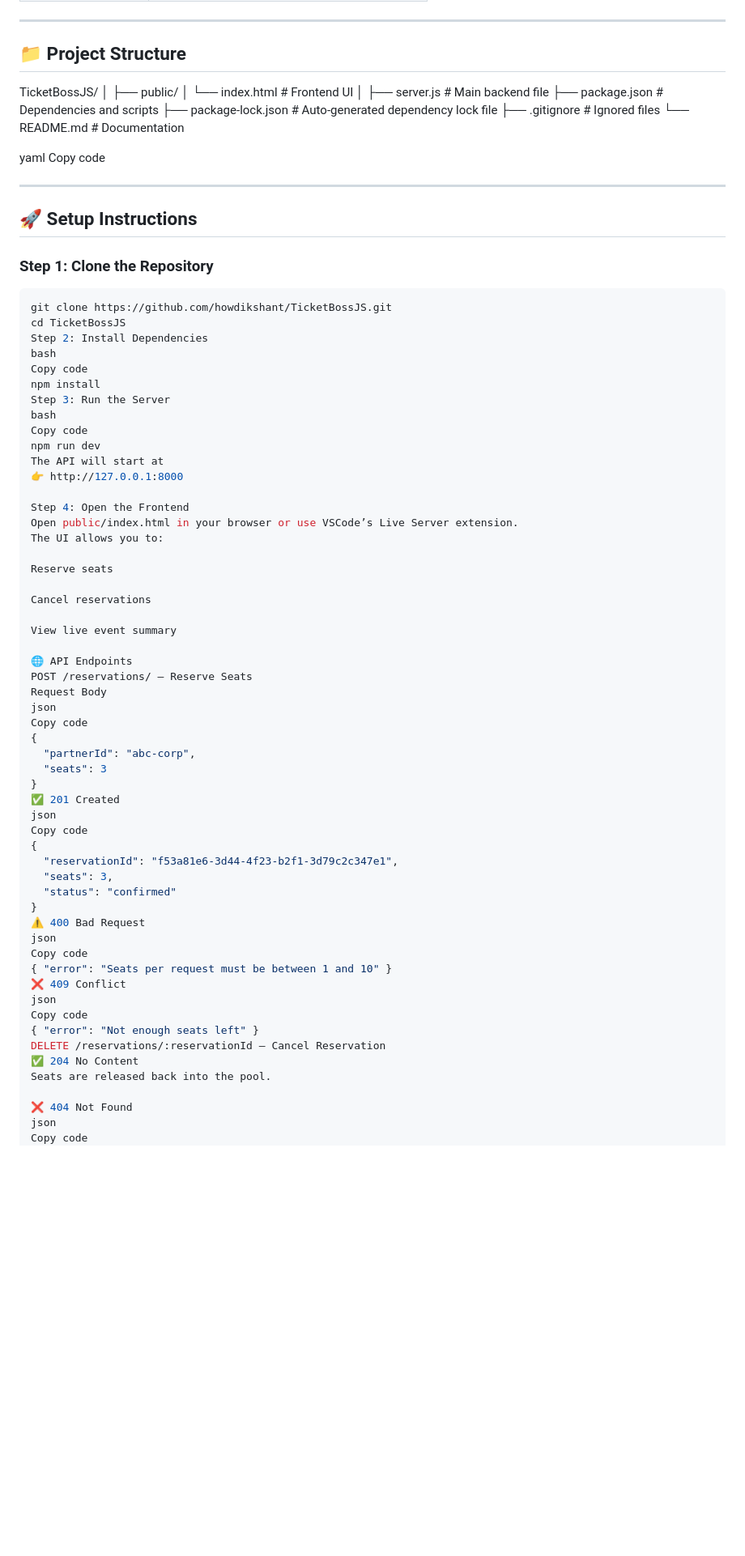
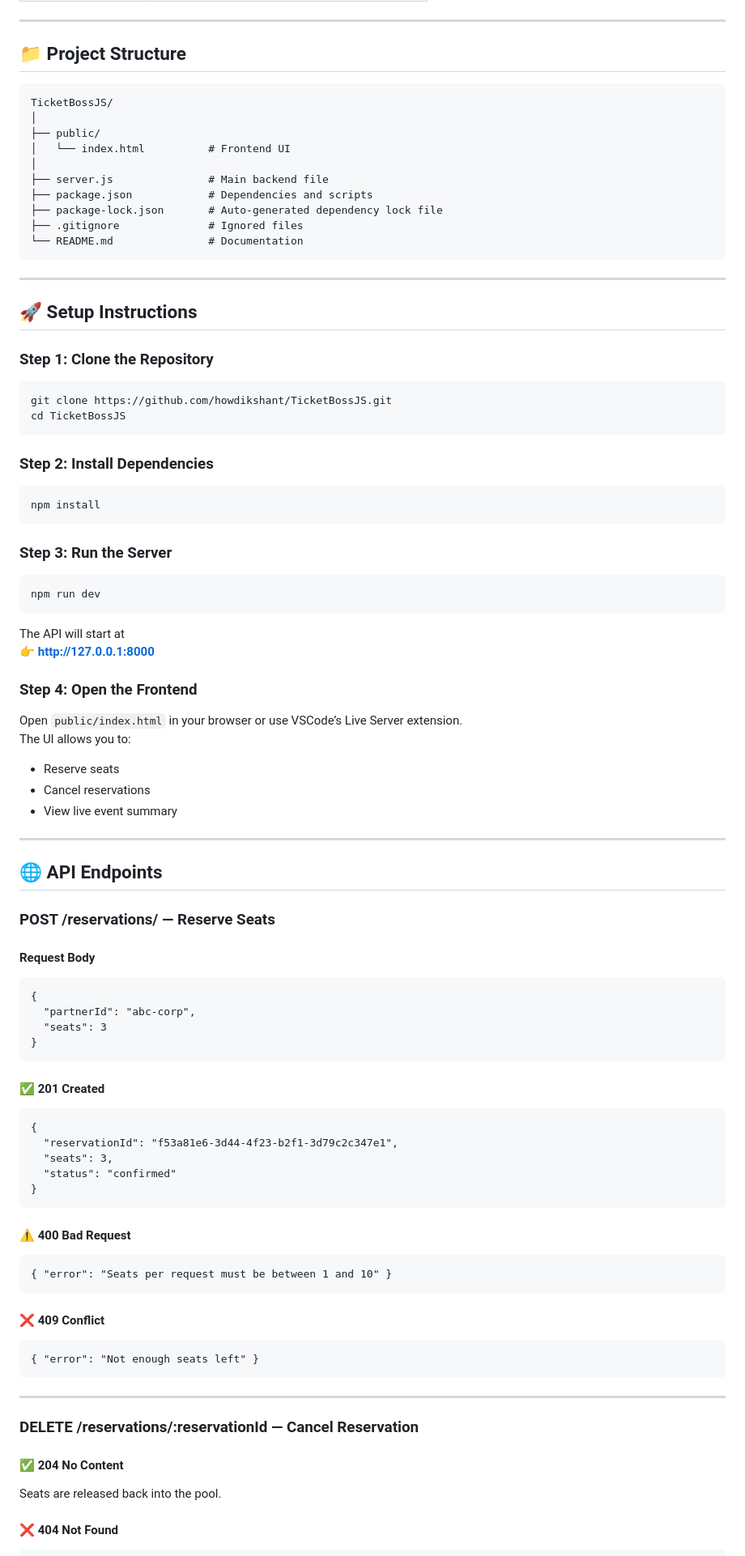
Before and after one commit to howdikshant/TicketBossJS, a Markdown page: README.md, the part around one of its changes. Shown at 81% size. Rendered like a GitHub page; blank space fills up the shorter version.

````diff
--- a/README.md
+++ b/README.md
@@ -50,79 +50,88 @@ The system supports:
 
 ## 📁 Project Structure
 
+```
 TicketBossJS/
 │
 ├── public/
-│ └── index.html # Frontend UI
+│   └── index.html          # Frontend UI
 │
-├── server.js # Main backend file
-├── package.json # Dependencies and scripts
-├── package-lock.json # Auto-generated dependency lock file
-├── .gitignore # Ignored files
-└── README.md # Documentation
-
-yaml
-Copy code
+├── server.js               # Main backend file
+├── package.json            # Dependencies and scripts
+├── package-lock.json       # Auto-generated dependency lock file
+├── .gitignore              # Ignored files
+└── README.md               # Documentation
+```
 
 ---
 
 ## 🚀 Setup Instructions
 
 ### Step 1: Clone the Repository
-```bash
+```
 git clone https://github.com/howdikshant/TicketBossJS.git
 cd TicketBossJS
-Step 2: Install Dependencies
-bash
-Copy code
+```
+
+### Step 2: Install Dependencies
+```
 npm install
-Step 3: Run the Server
-bash
-Copy code
+```
+
+### Step 3: Run the Server
+```
 npm run dev
+```
+
 The API will start at
-👉 http://127.0.0.1:8000
+👉 **http://127.0.0.1:8000**
 
-Step 4: Open the Frontend
-Open public/index.html in your browser or use VSCode’s Live Server extension.
+### Step 4: Open the Frontend
+Open `public/index.html` in your browser or use VSCode’s Live Server extension.
 The UI allows you to:
+- Reserve seats
+- Cancel reservations
+- View live event summary
 
-Reserve seats
+---
 
-Cancel reservations
+## 🌐 API Endpoints
 
-View live event summary
-
-🌐 API Endpoints
-POST /reservations/ — Reserve Seats
-Request Body
-json
-Copy code
+### POST /reservations/ — Reserve Seats
+#### Request Body
+```
 {
   "partnerId": "abc-corp",
   "seats": 3
 }
-✅ 201 Created
-json
-Copy code
+```
+
+#### ✅ 201 Created
+```
 {
   "reservationId": "f53a81e6-3d44-4f23-b2f1-3d79c2c347e1",
   "seats": 3,
   "status": "confirmed"
 }
-⚠️ 400 Bad Request
-json
-Copy code
+```
+
+#### ⚠️ 400 Bad Request
+```
 { "error": "Seats per request must be between 1 and 10" }
-❌ 409 Conflict
-json
-Copy code
+```
+
+#### ❌ 409 Conflict
+```
 { "error": "Not enough seats left" }
-DELETE /reservations/:reservationId — Cancel Reservation
-✅ 204 No Content
+```
+
+---
+
+### DELETE /reservations/:reservationId — Cancel Reservation
+
+#### ✅ 204 No Content
 Seats are released back into the pool.
 
-❌ 404 Not Found
-json
-Copy code
+#### ❌ 404 Not Found
+```
 { "error": "Reservation not found" }
````
Also changed, not shown: other parts of README.md (+65 -43 lines).
